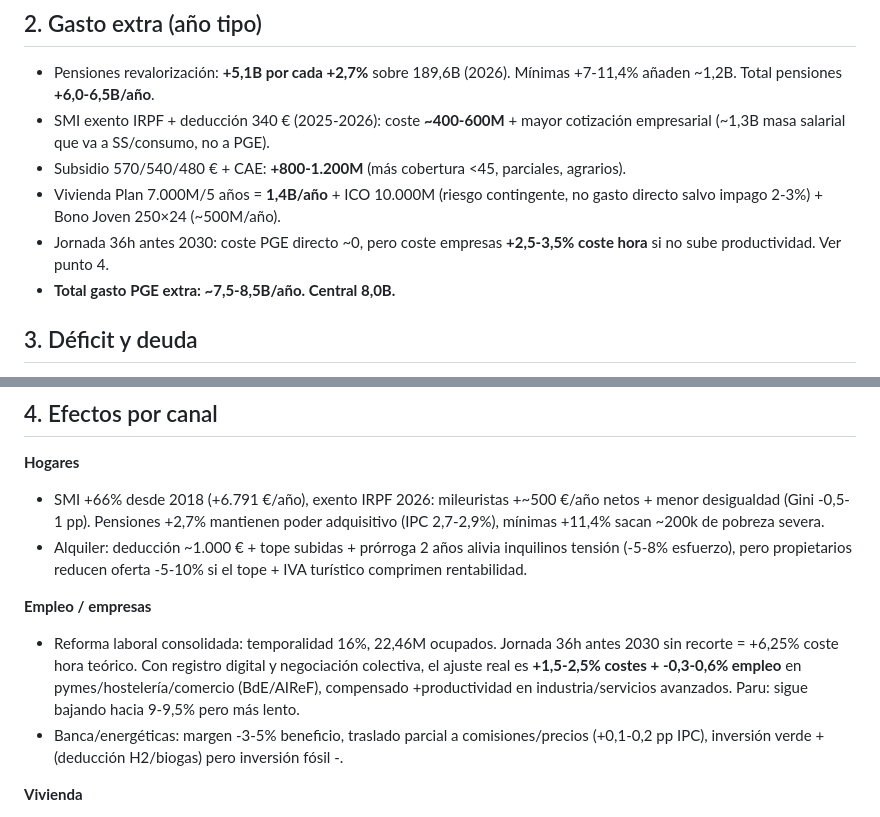
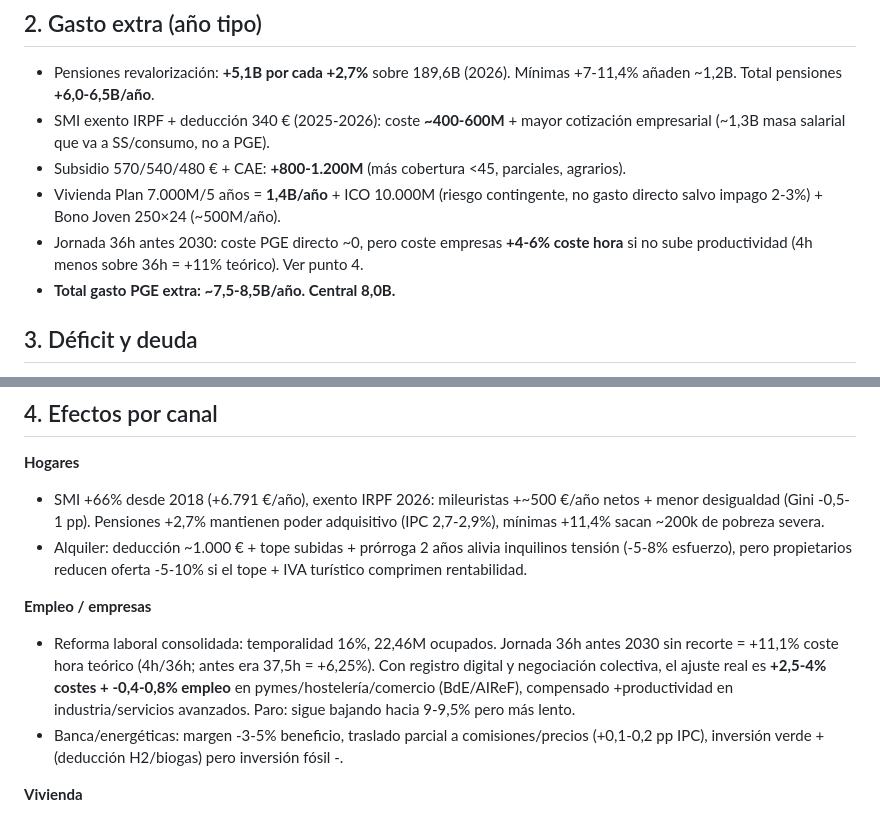
Before and after one commit to tcpsheep/elecciones-29n-propuestas-vox-psoe-pp-sumar, a Markdown page: psoe/02_simulacion_psoe.md, 2 parts joined by grey strips. Rendered like a GitHub page.

```diff
--- a/psoe/02_simulacion_psoe.md
+++ b/psoe/02_simulacion_psoe.md
@@ -21,7 +21,7 @@
 - SMI exento IRPF + deducción 340 € (2025-2026): coste **~400-600M** + mayor cotización empresarial (~1,3B masa salarial que va a SS/consumo, no a PGE).
 - Subsidio 570/540/480 € + CAE: **+800-1.200M** (más cobertura <45, parciales, agrarios).
 - Vivienda Plan 7.000M/5 años = **1,4B/año** + ICO 10.000M (riesgo contingente, no gasto directo salvo impago 2-3%) + Bono Joven 250×24 (~500M/año).
-- Jornada 36h antes 2030: coste PGE directo ~0, pero coste empresas **+2,5-3,5% coste hora** si no sube productividad. Ver punto 4.
+- Jornada 36h antes 2030: coste PGE directo ~0, pero coste empresas **+4-6% coste hora** si no sube productividad (4h menos sobre 36h = +11% teórico). Ver punto 4.
 - **Total gasto PGE extra: ~7,5-8,5B/año. Central 8,0B.**
 
 ## 3. Déficit y deuda
@@ -38,7 +38,7 @@
 - Alquiler: deducción ~1.000 € + tope subidas + prórroga 2 años alivia inquilinos tensión (-5-8% esfuerzo), pero propietarios reducen oferta -5-10% si el tope + IVA turístico comprimen rentabilidad.
 
 **Empleo / empresas**
-- Reforma laboral consolidada: temporalidad 16%, 22,46M ocupados. Jornada 36h antes 2030 sin recorte = +6,25% coste hora teórico. Con registro digital y negociación colectiva, el ajuste real es **+1,5-2,5% costes + -0,3-0,6% empleo** en pymes/hostelería/comercio (BdE/AIReF), compensado +productividad en industria/servicios avanzados. Paru: sigue bajando hacia 9-9,5% pero más lento.
+- Reforma laboral consolidada: temporalidad 16%, 22,46M ocupados. Jornada 36h antes 2030 sin recorte = +11,1% coste hora teórico (4h/36h; antes era 37,5h = +6,25%). Con registro digital y negociación colectiva, el ajuste real es **+2,5-4% costes + -0,4-0,8% empleo** en pymes/hostelería/comercio (BdE/AIReF), compensado +productividad en industria/servicios avanzados. Paro: sigue bajando hacia 9-9,5% pero más lento.
 - Banca/energéticas: margen -3-5% beneficio, traslado parcial a comisiones/precios (+0,1-0,2 pp IPC), inversión verde + (deducción H2/biogas) pero inversión fósil -.
 
 **Vivienda**
```
Also changed, not shown: sumar/01_propuestas_sumar.md (+1 -1 lines), sumar/02_simulacion_sumar.md (+1 -1 lines).
